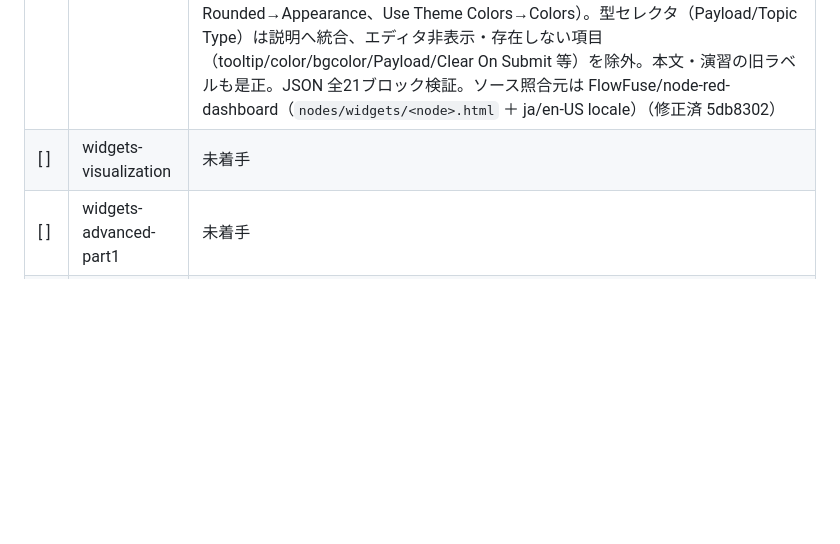
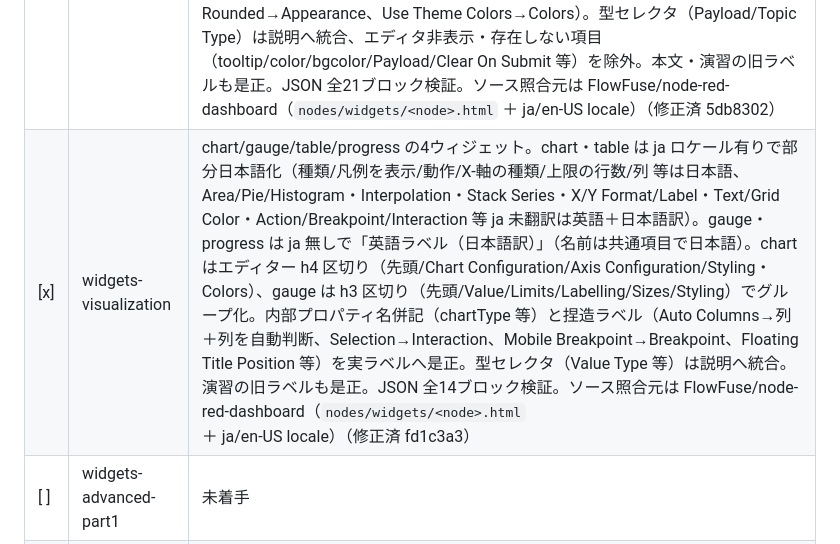
Before and after one commit to GMSTechJP/gmstechjp.github.io, a Markdown page: docs/settings-audit.md, the part around the change. Rendered like a GitHub page; blank space fills up the shorter version.

```diff
--- a/docs/settings-audit.md
+++ b/docs/settings-audit.md
@@ -64,7 +64,7 @@ Dashboard 2.0 は ja ロケールが無く英語表示。全項目を「英語
 | [x] | ui-led | 設定項目を実構造（先頭共通項目 / Label Styling / LED Styling / Values）でグループ化。Label→**Text**、Show Border→**Show border around LED**、Show Glow→**Show glow effect around LED** へ是正。Value Type は独立ラベルでなく Value 欄の型セレクタ（typedInput）。エディタ非表示かつランタイム未参照の allowColorForValueInMessage は表とベストプラクティスから除外（JSON は保持）。本文・演習・トラブルシュートの States/Show Glow/Label欄 等も是正。ソース照合元は FlowFuse/node-red-dashboard-2-ui-led（nodes/ui-led.html ＋ en-US locale）（修正済 54bb5a7） |
 | [x] | widgets-display | text/markdown/notification/audio の4ウィジェット。text はエディター日本語化済み（ja ロケール有り）のため実日本語ラベルへ、ja キー欠落の Size/Value/Wrap Text のみ「英語（日本語訳）」。捏造 Value Type は Value 欄の typedInput 型へ統合、エディタ非表示 format を表から除外。markdown/notification/audio は ja 無しで「英語ラベル（日本語訳）」（Name のみ共通項目で日本語「名前」）。notification の Position を実7択（Center 単独、center-left/right 無し）へ訂正、Color Default→Default・Dismiss/Confirm Text→Button Label・outputs 行除外。audio は Order 行除外。JSON 全14ブロック検証（修正済 2772219） |
 | [x] | widgets-input | button/switch/slider/dropdown/text-input/form/radio-group/button-group の8ウィジェット。ui_button・ui_form は ja ロケール有りで実日本語ラベル（ja 未翻訳の Size・イベント有効化キーのみ英語＋日本語訳）、他6つは ja 無しで「英語ラベル（日本語訳）」（名前・トピックは Node-RED 共通項目で日本語）。捏造・言い換えを実ラベルへ是正（Decouple→Indicator、Clickable Area→Clickable、Type Is ComboBox→Allow Search、On/Off Value→On/Off Payload、Send On Blur/Enter→Focus Leave/Press Enter、Button/Background Color→Background、Rounded→Appearance、Use Theme Colors→Colors）。型セレクタ（Payload/Topic Type）は説明へ統合、エディタ非表示・存在しない項目（tooltip/color/bgcolor/Payload/Clear On Submit 等）を除外。本文・演習の旧ラベルも是正。JSON 全21ブロック検証。ソース照合元は FlowFuse/node-red-dashboard（`nodes/widgets/<node>.html` ＋ ja/en-US locale）（修正済 5db8302） |
-| [ ] | widgets-visualization | 未着手 |
+| [x] | widgets-visualization | chart/gauge/table/progress の4ウィジェット。chart・table は ja ロケール有りで部分日本語化（種類/凡例を表示/動作/X-軸の種類/上限の行数/列 等は日本語、Area/Pie/Histogram・Interpolation・Stack Series・X/Y Format/Label・Text/Grid Color・Action/Breakpoint/Interaction 等 ja 未翻訳は英語＋日本語訳）。gauge・progress は ja 無しで「英語ラベル（日本語訳）」（名前は共通項目で日本語）。chart はエディター h4 区切り（先頭/Chart Configuration/Axis Configuration/Styling・Colors）、gauge は h3 区切り（先頭/Value/Limits/Labelling/Sizes/Styling）でグループ化。内部プロパティ名併記（chartType 等）と捏造ラベル（Auto Columns→列＋列を自動判断、Selection→Interaction、Mobile Breakpoint→Breakpoint、Floating Title Position 等）を実ラベルへ是正。型セレクタ（Value Type 等）は説明へ統合。演習の旧ラベルも是正。JSON 全14ブロック検証。ソース照合元は FlowFuse/node-red-dashboard（`nodes/widgets/<node>.html` ＋ ja/en-US locale）（修正済 fd1c3a3） |
 | [ ] | widgets-advanced-part1 | 未着手 |
 | [ ] | widgets-advanced-part2 | 未着手 |
 
```
Also changed, not shown: docs/style-guide.md (+1 -1 lines).
